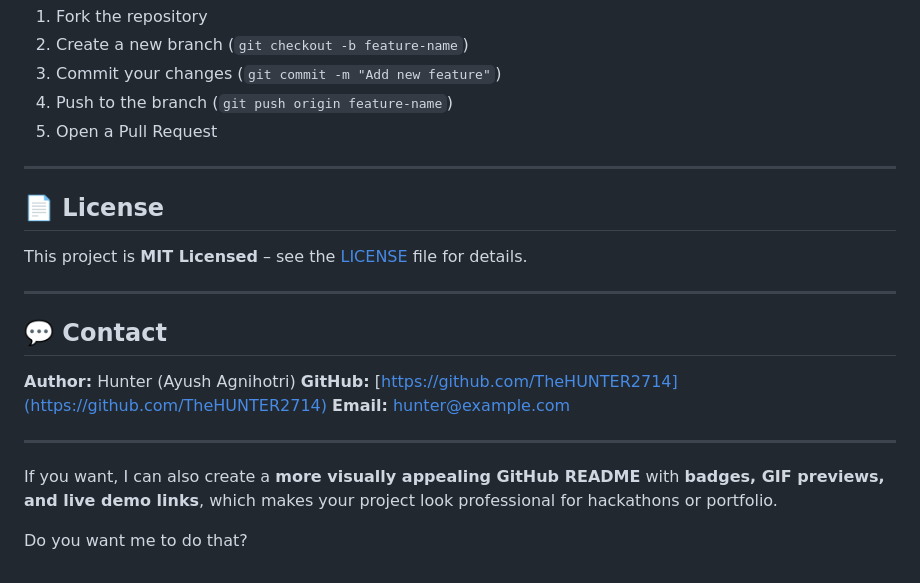
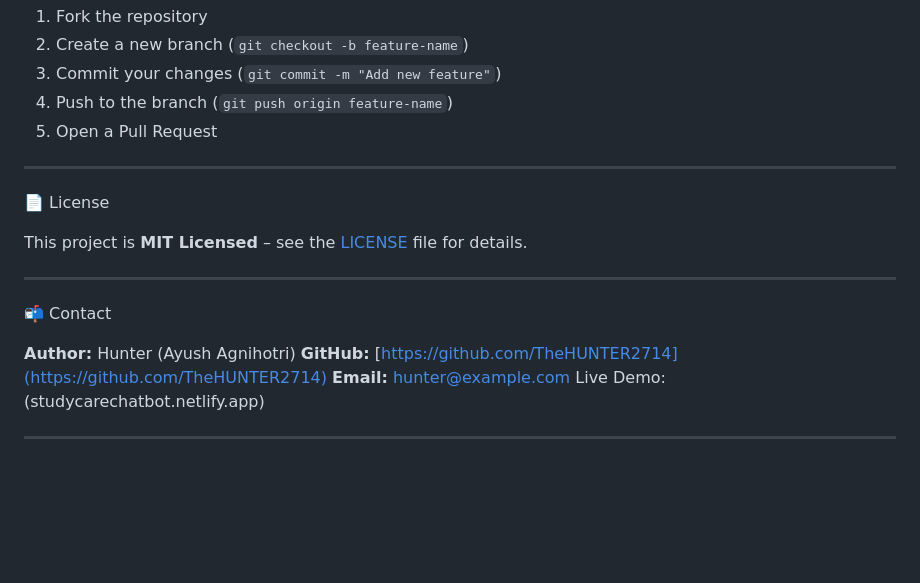
Before and after one commit to TheHUNTER2714/studycare_ai_chatbot, a Markdown page: README.md, the part around the change printed below. GitHub-like rendering; blank space fills up the shorter version.

```diff
--- a/README.md
+++ b/README.md
@@ -103,20 +103,17 @@ Contributions are welcome!
 
 ---
 
-## 📄 License
+📄 License
 
 This project is **MIT Licensed** – see the [LICENSE](LICENSE) file for details.
 
 ---
 
-## 💬 Contact
+📬 Contact
 
 **Author:** Hunter (Ayush Agnihotri)
 **GitHub:** [https://github.com/TheHUNTER2714](https://github.com/TheHUNTER2714)
-**Email:** [hunter@example.com](mailto:hunter@example.com)
+**Email:** [hunter@example.com](Ayushagnihotri964@gmail.com)
+Live Demo: (studycarechatbot.netlify.app)
 
 ---
-
-If you want, I can also create a **more visually appealing GitHub README** with **badges, GIF previews, and live demo links**, which makes your project look professional for hackathons or portfolio.
-
-Do you want me to do that?
```
Also changed, not shown: other parts of README.md (+1 -1 lines).
